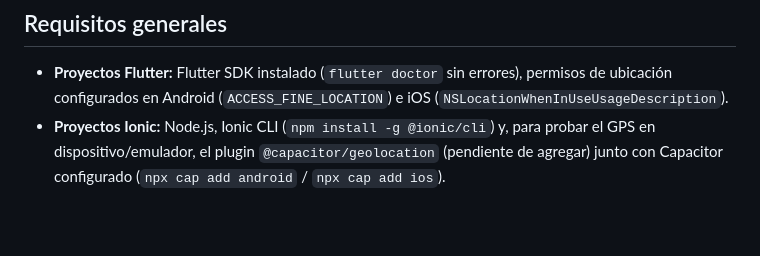
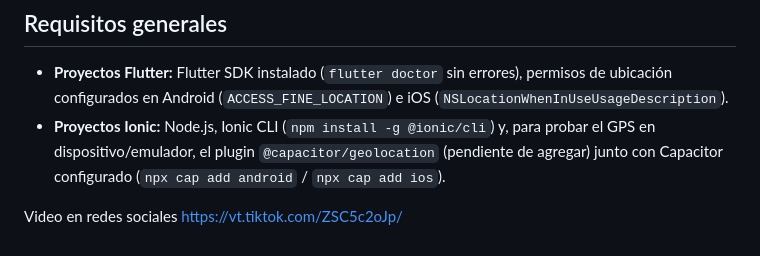
Before and after one commit to Conker29/Comparacion-GPS-Ionic-Flutter, a Markdown page: README.md, the part around the change. Drawn GitHub-style; blank space fills up the shorter version.

Commit message:
Actualizar README.md

```diff
--- a/README.md
+++ b/README.md
@@ -97,3 +97,7 @@ Este repositorio busca evaluar, para una misma funcionalidad (obtención de coor
 
 - **Proyectos Flutter:** Flutter SDK instalado (`flutter doctor` sin errores), permisos de ubicación configurados en Android (`ACCESS_FINE_LOCATION`) e iOS (`NSLocationWhenInUseUsageDescription`).
 - **Proyectos Ionic:** Node.js, Ionic CLI (`npm install -g @ionic/cli`) y, para probar el GPS en dispositivo/emulador, el plugin `@capacitor/geolocation` (pendiente de agregar) junto con Capacitor configurado (`npx cap add android` / `npx cap add ios`).
+
+
+Video en redes sociales
+https://vt.tiktok.com/ZSC5c2oJp/
```
